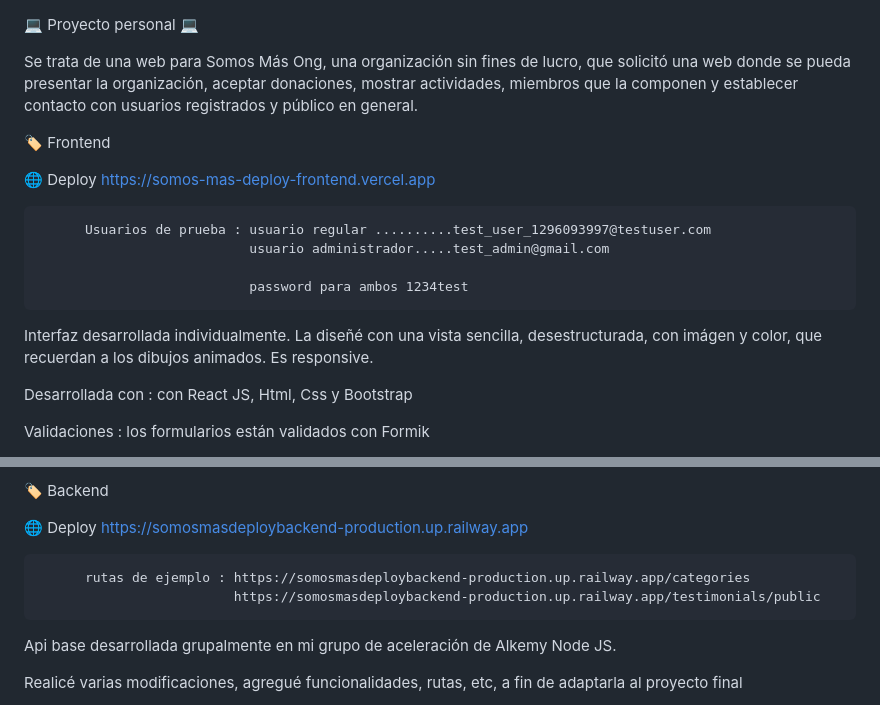
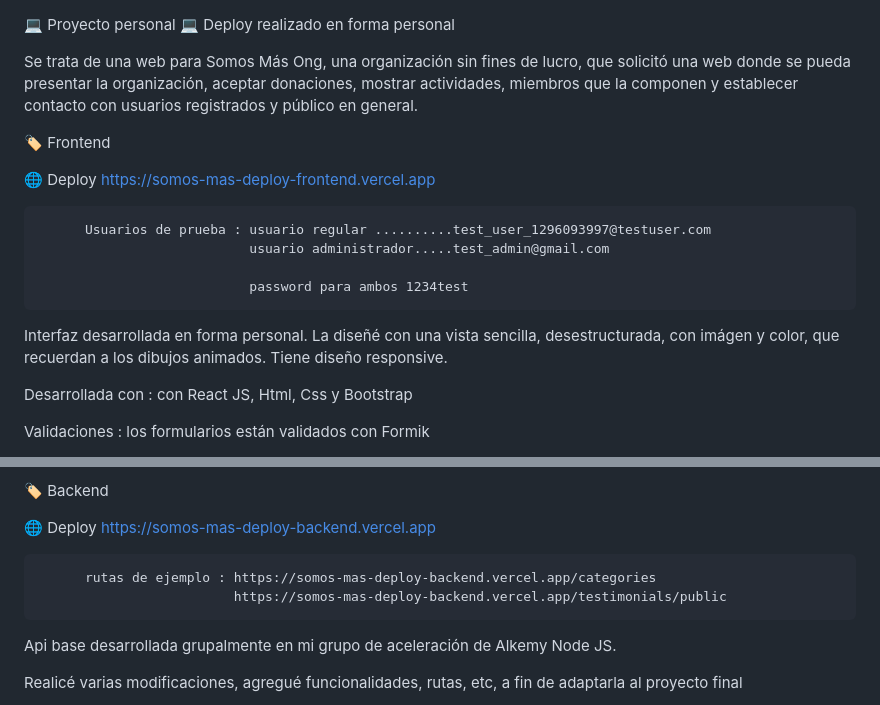
Before and after one commit to SLRonzoni/SomosMasOng_NodeReactMySql, a Markdown page: README.md, 2 parts joined by grey strips. Rendered like a GitHub page.

```diff
--- a/README.md
+++ b/README.md
@@ -1,4 +1,5 @@
 💻 Proyecto personal 💻
+Deploy realizado en forma personal
 
 Se trata de una web para Somos Más Ong, una organización sin fines de lucro, que solicitó una web donde se pueda presentar la organización, aceptar donaciones, mostrar actividades, miembros que la componen y establecer contacto con usuarios registrados y público en general.
 
@@ -12,7 +13,7 @@ Se trata de una web para Somos Más Ong, una organización sin fines de lucro, q
                                password para ambos 1234test
 
 
-Interfaz desarrollada individualmente. La diseñé con una vista sencilla, desestructurada, con imágen y color, que recuerdan a los dibujos animados. Es responsive.
+Interfaz desarrollada en forma personal. La diseñé con una vista sencilla, desestructurada, con imágen y color, que recuerdan a los dibujos animados. Tiene diseño responsive.
 
 Desarrollada con : con React JS, Html, Css y Bootstrap
 
@@ -37,10 +38,10 @@ Funcionalidades :
 
 🏷️ Backend
 
-🌐 Deploy https://somosmasdeploybackend-production.up.railway.app
+🌐 Deploy https://somos-mas-deploy-backend.vercel.app
 
-          rutas de ejemplo : https://somosmasdeploybackend-production.up.railway.app/categories
-                             https://somosmasdeploybackend-production.up.railway.app/testimonials/public
+          rutas de ejemplo : https://somos-mas-deploy-backend.vercel.app/categories
+                             https://somos-mas-deploy-backend.vercel.app/testimonials/public
 
 
 Api base desarrollada grupalmente en mi grupo de aceleración de Alkemy Node JS.
```
